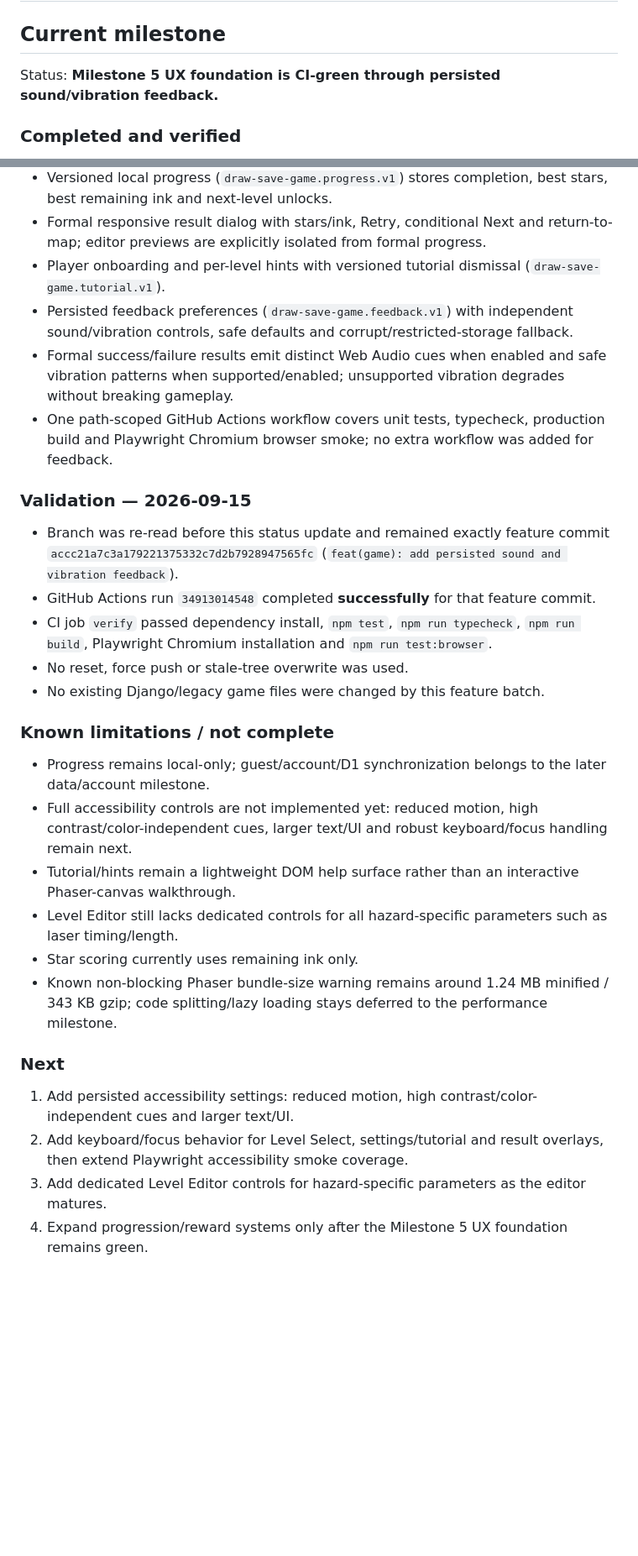
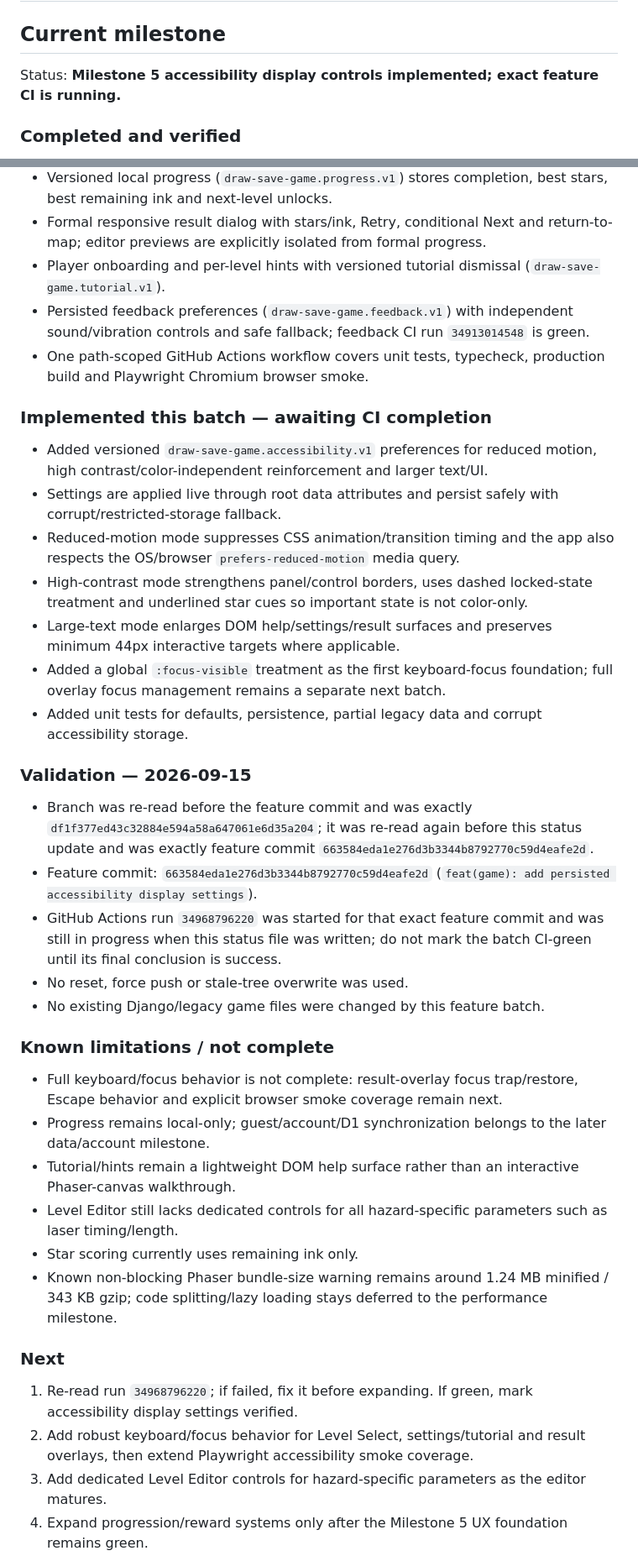
Before and after one commit to heysam/small_Game, a Markdown page: draw-save-game/PROJECT_STATUS.md, 2 parts joined by grey strips. Shown at 84% size. Drawn GitHub-style; blank space fills up the shorter version.

Commit message:
docs(game): record accessibility settings batch

```diff
--- a/draw-save-game/PROJECT_STATUS.md
+++ b/draw-save-game/PROJECT_STATUS.md
@@ -2,7 +2,7 @@
 
 ## Current milestone
 
-Status: **Milestone 5 UX foundation is CI-green through persisted sound/vibration feedback.**
+Status: **Milestone 5 accessibility display controls implemented; exact feature CI is running.**
 
 ### Completed and verified
 - Isolated `draw-save-game/` TypeScript + Vite + Phaser 3 + Matter project; existing Django/legacy game remains untouched.
@@ -15,28 +15,36 @@ Status: **Milestone 5 UX foundation is CI-green through persisted sound/vibratio
 - Versioned local progress (`draw-save-game.progress.v1`) stores completion, best stars, best remaining ink and next-level unlocks.
 - Formal responsive result dialog with stars/ink, Retry, conditional Next and return-to-map; editor previews are explicitly isolated from formal progress.
 - Player onboarding and per-level hints with versioned tutorial dismissal (`draw-save-game.tutorial.v1`).
-- Persisted feedback preferences (`draw-save-game.feedback.v1`) with independent sound/vibration controls, safe defaults and corrupt/restricted-storage fallback.
-- Formal success/failure results emit distinct Web Audio cues when enabled and safe vibration patterns when supported/enabled; unsupported vibration degrades without breaking gameplay.
-- One path-scoped GitHub Actions workflow covers unit tests, typecheck, production build and Playwright Chromium browser smoke; no extra workflow was added for feedback.
+- Persisted feedback preferences (`draw-save-game.feedback.v1`) with independent sound/vibration controls and safe fallback; feedback CI run `34913014548` is green.
+- One path-scoped GitHub Actions workflow covers unit tests, typecheck, production build and Playwright Chromium browser smoke.
+
+### Implemented this batch — awaiting CI completion
+- Added versioned `draw-save-game.accessibility.v1` preferences for reduced motion, high contrast/color-independent reinforcement and larger text/UI.
+- Settings are applied live through root data attributes and persist safely with corrupt/restricted-storage fallback.
+- Reduced-motion mode suppresses CSS animation/transition timing and the app also respects the OS/browser `prefers-reduced-motion` media query.
+- High-contrast mode strengthens panel/control borders, uses dashed locked-state treatment and underlined star cues so important state is not color-only.
+- Large-text mode enlarges DOM help/settings/result surfaces and preserves minimum 44px interactive targets where applicable.
+- Added a global `:focus-visible` treatment as the first keyboard-focus foundation; full overlay focus management remains a separate next batch.
+- Added unit tests for defaults, persistence, partial legacy data and corrupt accessibility storage.
 
 ### Validation — 2026-09-15
-- Branch was re-read before this status update and remained exactly feature commit `accc21a7c3a179221375332c7d2b7928947565fc` (`feat(game): add persisted sound and vibration feedback`).
-- GitHub Actions run `34913014548` completed **successfully** for that feature commit.
-- CI job `verify` passed dependency install, `npm test`, `npm run typecheck`, `npm run build`, Playwright Chromium installation and `npm run test:browser`.
+- Branch was re-read before the feature commit and was exactly `df1f377ed43c32884e594a58a647061e6d35a204`; it was re-read again before this status update and was exactly feature commit `663584eda1e276d3b3344b8792770c59d4eafe2d`.
+- Feature commit: `663584eda1e276d3b3344b8792770c59d4eafe2d` (`feat(game): add persisted accessibility display settings`).
+- GitHub Actions run `34968796220` was started for that exact feature commit and was still in progress when this status file was written; do not mark the batch CI-green until its final conclusion is success.
 - No reset, force push or stale-tree overwrite was used.
 - No existing Django/legacy game files were changed by this feature batch.
 
 ### Known limitations / not complete
+- Full keyboard/focus behavior is not complete: result-overlay focus trap/restore, Escape behavior and explicit browser smoke coverage remain next.
 - Progress remains local-only; guest/account/D1 synchronization belongs to the later data/account milestone.
-- Full accessibility controls are not implemented yet: reduced motion, high contrast/color-independent cues, larger text/UI and robust keyboard/focus handling remain next.
 - Tutorial/hints remain a lightweight DOM help surface rather than an interactive Phaser-canvas walkthrough.
 - Level Editor still lacks dedicated controls for all hazard-specific parameters such as laser timing/length.
 - Star scoring currently uses remaining ink only.
 - Known non-blocking Phaser bundle-size warning remains around 1.24 MB minified / 343 KB gzip; code splitting/lazy loading stays deferred to the performance milestone.
 
 ### Next
-1. Add persisted accessibility settings: reduced motion, high contrast/color-independent cues and larger text/UI.
-2. Add keyboard/focus behavior for Level Select, settings/tutorial and result overlays, then extend Playwright accessibility smoke coverage.
+1. Re-read run `34968796220`; if failed, fix it before expanding. If green, mark accessibility display settings verified.
+2. Add robust keyboard/focus behavior for Level Select, settings/tutorial and result overlays, then extend Playwright accessibility smoke coverage.
 3. Add dedicated Level Editor controls for hazard-specific parameters as the editor matures.
 4. Expand progression/reward systems only after the Milestone 5 UX foundation remains green.
 5. Address bundle size/lazy loading during the dedicated performance milestone.
```
